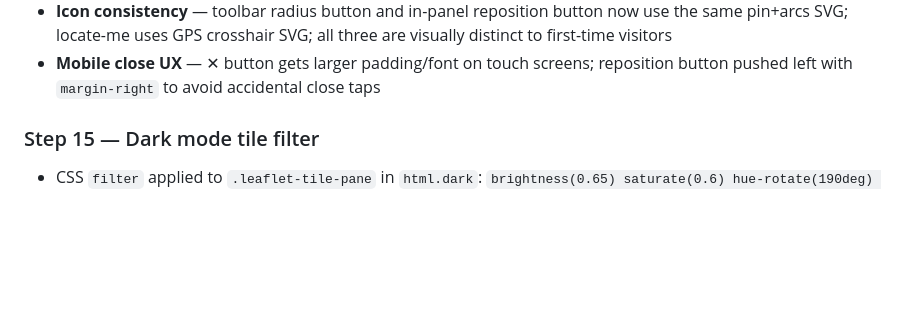
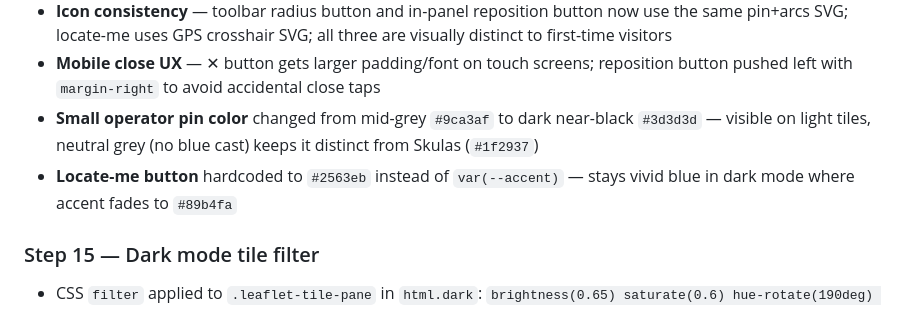
Before and after one commit to LtLukoziuzU/degaline-zemelapis, a Markdown page: progress.md, the part around the change. GitHub-like rendering; blank space fills up the shorter version.

Commit message:
docs: update progress.md with Step 16 dark mode tweaks

```diff
--- a/progress.md
+++ b/progress.md
@@ -125,6 +125,8 @@ A developer-only page for manually verifying station geocoordinates.
   - Hidden when panel is collapsed; cleared on each new center pick then overridden by source
 - **Icon consistency** — toolbar radius button and in-panel reposition button now use the same pin+arcs SVG; locate-me uses GPS crosshair SVG; all three are visually distinct to first-time visitors
 - **Mobile close UX** — ✕ button gets larger padding/font on touch screens; reposition button pushed left with `margin-right` to avoid accidental close taps
+- **Small operator pin color** changed from mid-grey `#9ca3af` to dark near-black `#3d3d3d` — visible on light tiles, neutral grey (no blue cast) keeps it distinct from Skulas (`#1f2937`)
+- **Locate-me button** hardcoded to `#2563eb` instead of `var(--accent)` — stays vivid blue in dark mode where accent fades to `#89b4fa`
 
 ### Step 15 — Dark mode tile filter
 
```
